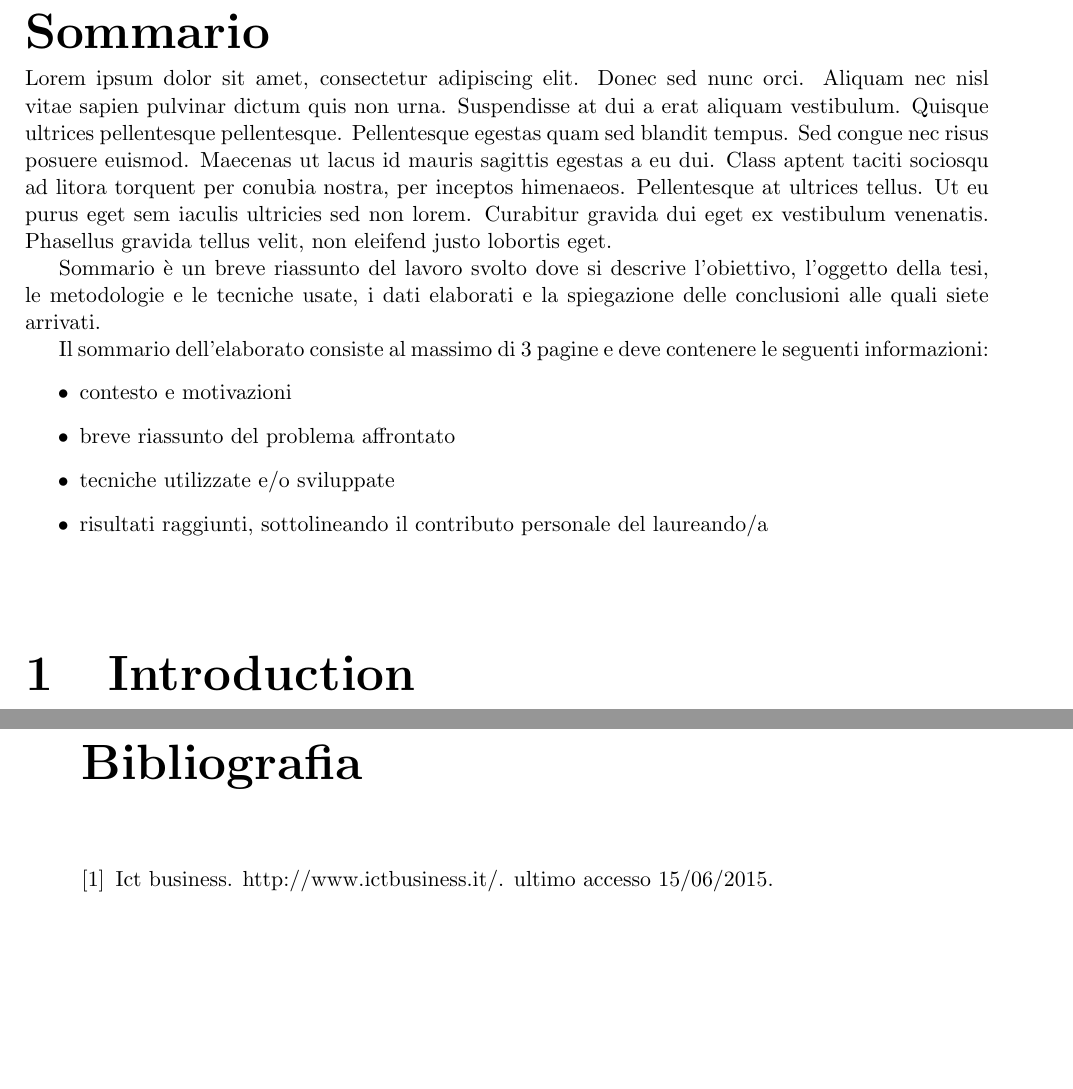
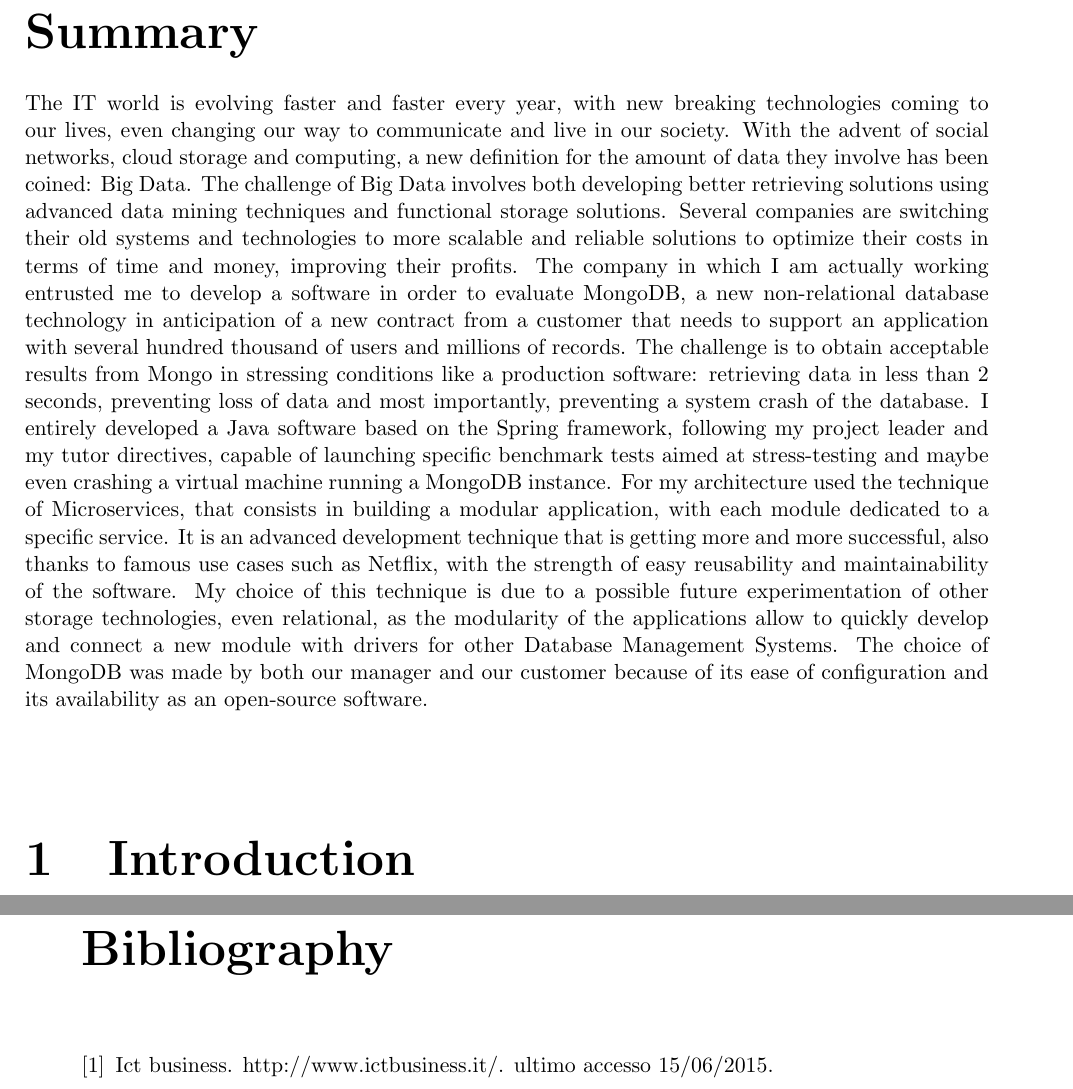
Before and after one commit to BRomans/michele_romani_final_dissertation_2015_2016, a LaTeX thesis (cognome_nome_laurea_aa.tex, which reads sommario.tex): two parts of pages 4 and 7 of 9 before the commit and two parts of pages 6 and 9 of 11 after it, joined at a grey line, cut at the place of the change, the shorter picture padded with empty space. Compiled offline with pdfLaTeX.

Commit message:
add first page, acknowledgments page, summary page

```diff
--- a/cognome_nome_laurea_aa.tex
+++ b/cognome_nome_laurea_aa.tex
@@ -30,7 +30,7 @@
 
 \singlespacing
 
-\usepackage[italian]{babel}
+\usepackage[english]{babel}
 
 \begin{document}
 
--- a/sommario.tex
+++ b/sommario.tex
@@ -1,18 +1,22 @@
-\chapter*{Sommario} % senza numerazione
-\label{sommario}
+\chapter*{Summary} % senza numerazione
+\label{Summary}
 
-\addcontentsline{toc}{chapter}{Sommario} % da aggiungere comunque all'indice
+\addcontentsline{toc}{chapter}{Summary} % da aggiungere comunque all'indice
 
-Lorem ipsum dolor sit amet, consectetur adipiscing elit. Donec sed nunc orci. Aliquam nec nisl vitae sapien pulvinar dictum quis non urna. Suspendisse at dui a erat aliquam vestibulum. Quisque ultrices pellentesque pellentesque. Pellentesque egestas quam sed blandit tempus. Sed congue nec risus posuere euismod. Maecenas ut lacus id mauris sagittis egestas a eu dui. Class aptent taciti sociosqu ad litora torquent per conubia nostra, per inceptos himenaeos. Pellentesque at ultrices tellus. Ut eu purus eget sem iaculis ultricies sed non lorem. Curabitur gravida dui eget ex vestibulum venenatis. Phasellus gravida tellus velit, non eleifend justo lobortis eget.
+The IT world is evolving faster and faster every year, with new breaking technologies coming to our lives, even changing our way to communicate and live in our society. With the advent of social networks, cloud storage and computing, a new definition for the amount of data they involve has been coined: Big Data.
+The challenge of Big Data involves both developing better retrieving solutions using advanced data mining techniques and functional storage solutions.
+Several companies are switching their old systems and technologies to more scalable and reliable solutions to optimize their costs in terms of time and money, improving their profits.
+The company in which I am actually working entrusted me to develop a software in order to evaluate MongoDB, a new non-relational database technology in  anticipation of a new  contract from a customer that needs to support an application with several hundred thousand of users and millions of records.
+The challenge is to obtain acceptable results from Mongo in stressing conditions like a production software: retrieving data in less than 2 seconds, preventing loss of data and most importantly, preventing a system crash of the database.
+I entirely developed a Java software based on the Spring framework, following my project leader and my tutor directives, capable of launching specific benchmark tests aimed at stress-testing and maybe even crashing a virtual machine running a MongoDB instance.
+For my architecture used the technique of Microservices, that consists in building a modular application, with each module dedicated to a specific service. It is an advanced development technique that is getting more and more successful, also thanks to famous use cases such as Netflix, with the strength of easy reusability and maintainability of the software.
+My choice of this technique is due to a possible future experimentation of other storage technologies, even relational, as the modularity of the applications allow to quickly develop and connect a new module with drivers for other Database Management Systems.
+The choice of MongoDB was made by both our manager and our customer because of its ease of configuration and its availability as
+an open-source software.
 
-
-  Sommario è un breve riassunto del lavoro svolto dove si descrive l'obiettivo, l'oggetto della tesi, le
-metodologie e le tecniche usate, i dati elaborati e la spiegazione delle conclusioni alle quali siete arrivati.
-
-Il sommario dell’elaborato consiste al massimo di 3 pagine e deve contenere le seguenti informazioni:
-\begin{itemize}
-  \item contesto e motivazioni
-  \item breve riassunto del problema affrontato
-  \item tecniche utilizzate e/o sviluppate
-  \item risultati raggiunti, sottolineando il contributo personale del laureando/a
-\end{itemize}
+%\begin{itemize}
+%  \item contesto e motivazioni
+ % \item breve riassunto del problema affrontato
+ % \item tecniche utilizzate e/o sviluppate
+  %\item risultati raggiunti, sottolineando il contributo personale del laureando/a
+%\end{itemize}
```
Also changed, not shown: pagina_iniziale.tex (+10 -10 lines), ringraziamenti.tex (+7 -2 lines), cognome_nome_laurea_aa.pdf, cognome_nome_laurea_aa.tex (4 more changed lines).
